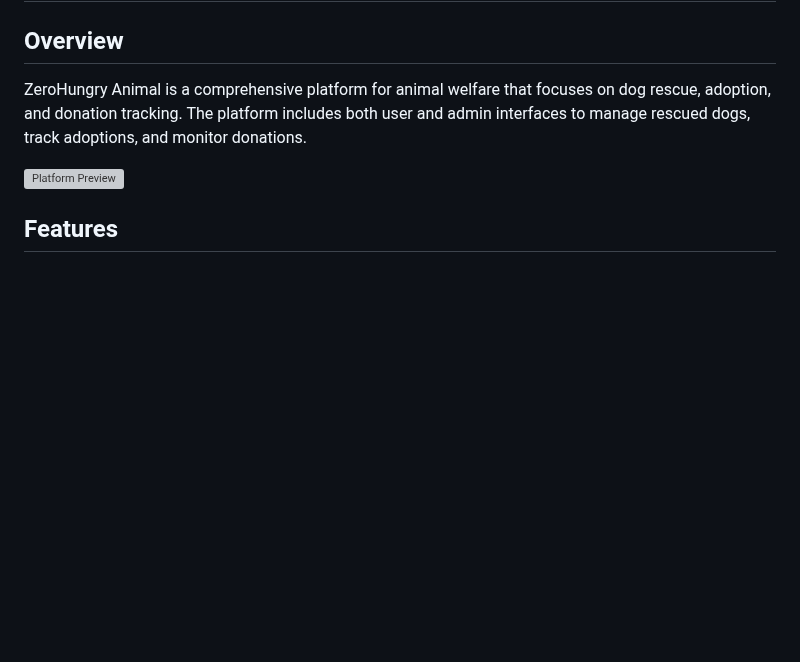
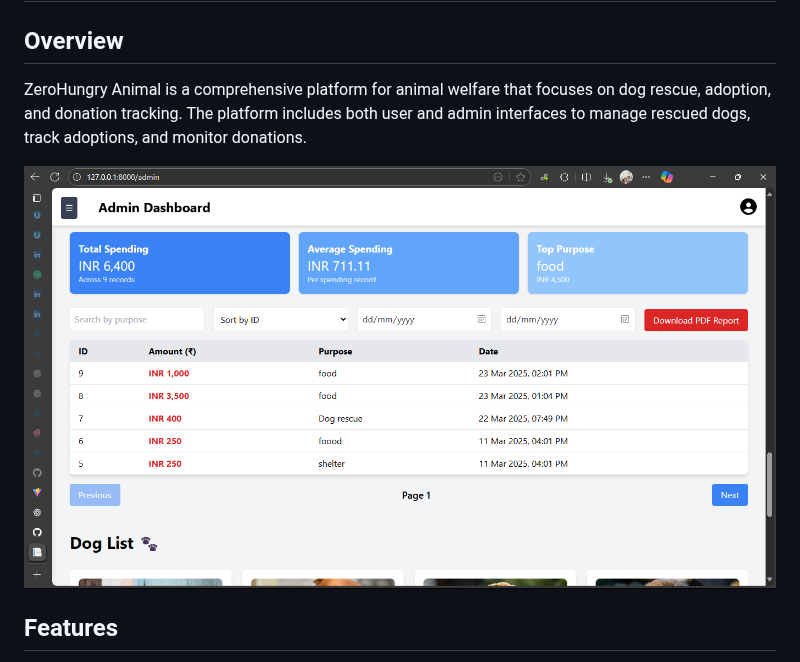
Before and after one commit to crazyscriptright/Zero_hunger, a Markdown page: README.md, the part around the change. GitHub-like rendering; blank space fills up the shorter version; grey boxes are pictures that could not be loaded.

```diff
--- a/README.md
+++ b/README.md
@@ -3,7 +3,7 @@
 ## Overview
 ZeroHungry Animal is a comprehensive platform for animal welfare that focuses on dog rescue, adoption, and donation tracking. The platform includes both user and admin interfaces to manage rescued dogs, track adoptions, and monitor donations.
 
-![Platform Preview](git/msedge_5cq2EH6mAq.gif)
+![Platform Preview](git/image.png)
 
 ## Features
 - 🐕 Dog Rescue Management
```
